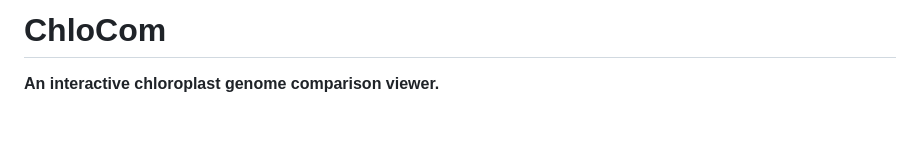
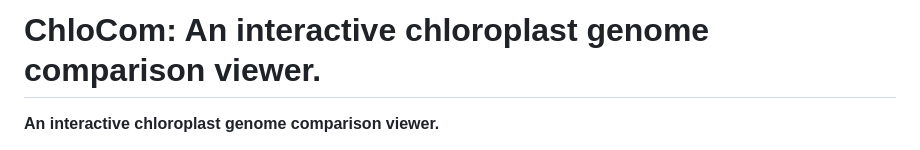
Before and after one commit to Hinata-Hashimoto/chlocom, a Markdown page: README.md, the part around the change. Rendered like a GitHub page; blank space fills up the shorter version.

```diff
--- a/README.md
+++ b/README.md
@@ -1,4 +1,4 @@
-# ChloCom
+# ChloCom: An interactive chloroplast genome comparison viewer.
 
 **An interactive chloroplast genome comparison viewer.**
 
```
